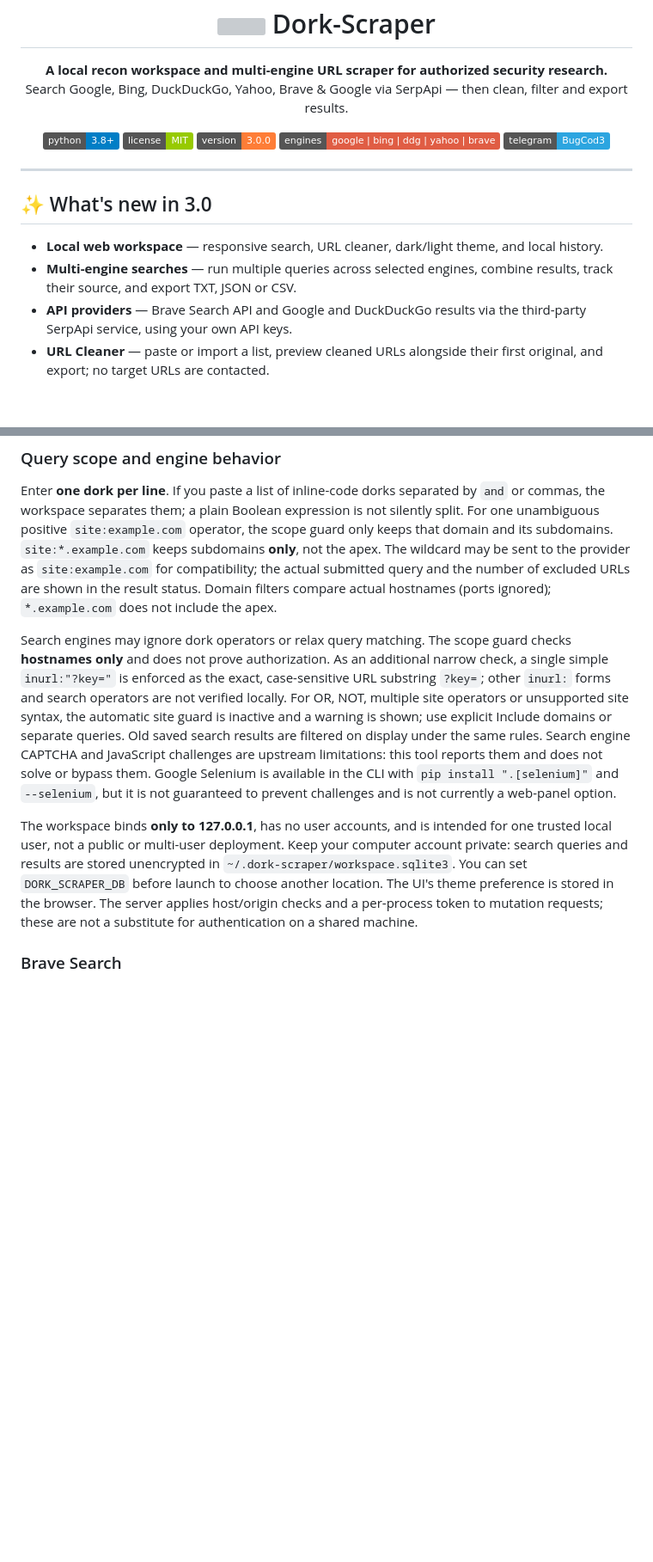
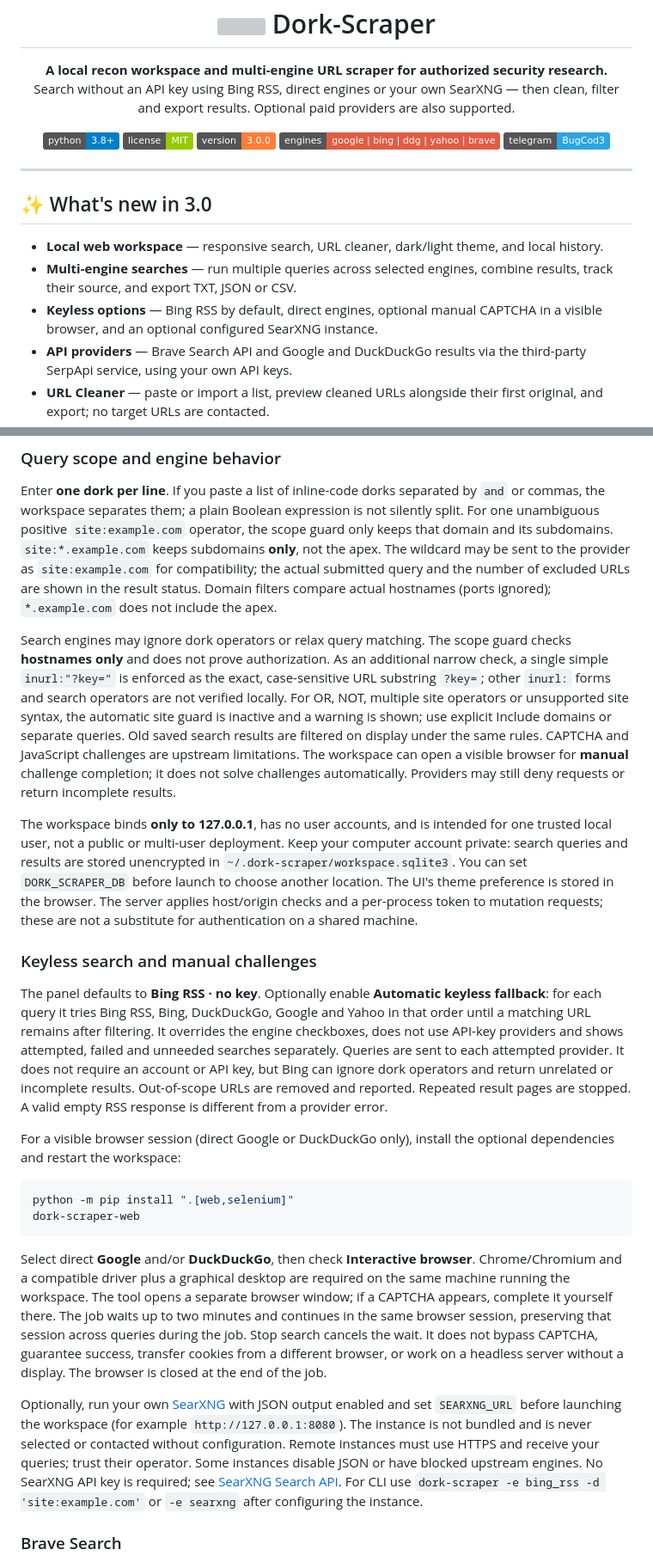
Before and after one commit to MRvirusIR/Dork-Scraper, a Markdown page: README.md, 2 parts joined by grey strips. Shown at 86% size. Rendered like a GitHub page; badges without logos; blank space fills up the shorter version; grey boxes are pictures that could not be loaded.

Commit message:
Document keyless search and manual challenges

````diff
--- a/README.md
+++ b/README.md
@@ -8,7 +8,7 @@
 
 <p align="center">
   <b>A local recon workspace and multi-engine URL scraper for authorized security research.</b><br>
-  Search Google, Bing, DuckDuckGo, Yahoo, Brave &amp; Google via SerpApi — then clean, filter and export results.
+  Search without an API key using Bing RSS, direct engines or your own SearXNG — then clean, filter and export results. Optional paid providers are also supported.
 </p>
 
 <p align="center">
@@ -25,6 +25,7 @@
 
 - **Local web workspace** — responsive search, URL cleaner, dark/light theme, and local history.
 - **Multi-engine searches** — run multiple queries across selected engines, combine results, track their source, and export TXT, JSON or CSV.
+- **Keyless options** — Bing RSS by default, direct engines, optional manual CAPTCHA in a visible browser, and an optional configured SearXNG instance.
 - **API providers** — Brave Search API and Google and DuckDuckGo results via the third-party SerpApi service, using your own API keys.
 - **URL Cleaner** — paste or import a list, preview cleaned URLs alongside their first original, and export; no target URLs are contacted.
 - **Local jobs** — per-engine status and errors, progress, cancellation and SQLite history.
@@ -52,9 +53,24 @@ Choose **Search** for single or batch searches, **URL Cleaner** for local list p
 
 Enter **one dork per line**. If you paste a list of inline-code dorks separated by `and` or commas, the workspace separates them; a plain Boolean expression is not silently split. For one unambiguous positive `site:example.com` operator, the scope guard only keeps that domain and its subdomains. `site:*.example.com` keeps subdomains **only**, not the apex. The wildcard may be sent to the provider as `site:example.com` for compatibility; the actual submitted query and the number of excluded URLs are shown in the result status. Domain filters compare actual hostnames (ports ignored); `*.example.com` does not include the apex.
 
-Search engines may ignore dork operators or relax query matching. The scope guard checks **hostnames only** and does not prove authorization. As an additional narrow check, a single simple `inurl:"?key="` is enforced as the exact, case-sensitive URL substring `?key=`; other `inurl:` forms and search operators are not verified locally. For OR, NOT, multiple site operators or unsupported site syntax, the automatic site guard is inactive and a warning is shown; use explicit Include domains or separate queries. Old saved search results are filtered on display under the same rules. Search engine CAPTCHA and JavaScript challenges are upstream limitations: this tool reports them and does not solve or bypass them. Google Selenium is available in the CLI with `pip install ".[selenium]"` and `--selenium`, but it is not guaranteed to prevent challenges and is not currently a web-panel option.
+Search engines may ignore dork operators or relax query matching. The scope guard checks **hostnames only** and does not prove authorization. As an additional narrow check, a single simple `inurl:"?key="` is enforced as the exact, case-sensitive URL substring `?key=`; other `inurl:` forms and search operators are not verified locally. For OR, NOT, multiple site operators or unsupported site syntax, the automatic site guard is inactive and a warning is shown; use explicit Include domains or separate queries. Old saved search results are filtered on display under the same rules. CAPTCHA and JavaScript challenges are upstream limitations. The workspace can open a visible browser for **manual** challenge completion; it does not solve challenges automatically. Providers may still deny requests or return incomplete results.
 
 The workspace binds **only to 127.0.0.1**, has no user accounts, and is intended for one trusted local user, not a public or multi-user deployment. Keep your computer account private: search queries and results are stored unencrypted in `~/.dork-scraper/workspace.sqlite3`. You can set `DORK_SCRAPER_DB` before launch to choose another location. The UI's theme preference is stored in the browser. The server applies host/origin checks and a per-process token to mutation requests; these are not a substitute for authentication on a shared machine.
+
+### Keyless search and manual challenges
+
+The panel defaults to **Bing RSS · no key**. Optionally enable **Automatic keyless fallback**: for each query it tries Bing RSS, Bing, DuckDuckGo, Google and Yahoo in that order until a matching URL remains after filtering. It overrides the engine checkboxes, does not use API-key providers and shows attempted, failed and unneeded searches separately. Queries are sent to each attempted provider. It does not require an account or API key, but Bing can ignore dork operators and return unrelated or incomplete results. Out-of-scope URLs are removed and reported. Repeated result pages are stopped. A valid empty RSS response is different from a provider error.
+
+For a visible browser session (direct Google or DuckDuckGo only), install the optional dependencies and restart the workspace:
+
+```bash
+python -m pip install ".[web,selenium]"
+dork-scraper-web
+```
+
+Select direct **Google** and/or **DuckDuckGo**, then check **Interactive browser**. Chrome/Chromium and a compatible driver plus a graphical desktop are required on the same machine running the workspace. The tool opens a separate browser window; if a CAPTCHA appears, complete it yourself there. The job waits up to two minutes and continues in the same browser session, preserving that session across queries during the job. Stop search cancels the wait. It does not bypass CAPTCHA, guarantee success, transfer cookies from a different browser, or work on a headless server without a display. The browser is closed at the end of the job.
+
+Optionally, run your own [SearXNG](https://docs.searxng.org/) with JSON output enabled and set `SEARXNG_URL` before launching the workspace (for example `http://127.0.0.1:8080`). The instance is not bundled and is never selected or contacted without configuration. Remote instances must use HTTPS and receive your queries; trust their operator. Some instances disable JSON or have blocked upstream engines. No SearXNG API key is required; see [SearXNG Search API](https://docs.searxng.org/dev/search_api.html). For CLI use `dork-scraper -e bing_rss -d 'site:example.com'` or `-e searxng` after configuring the instance.
 
 ### Brave Search
 
````
Also changed, not shown: other parts of README.md (+1 -1 lines), CHANGELOG.md (+4 -1 lines).
